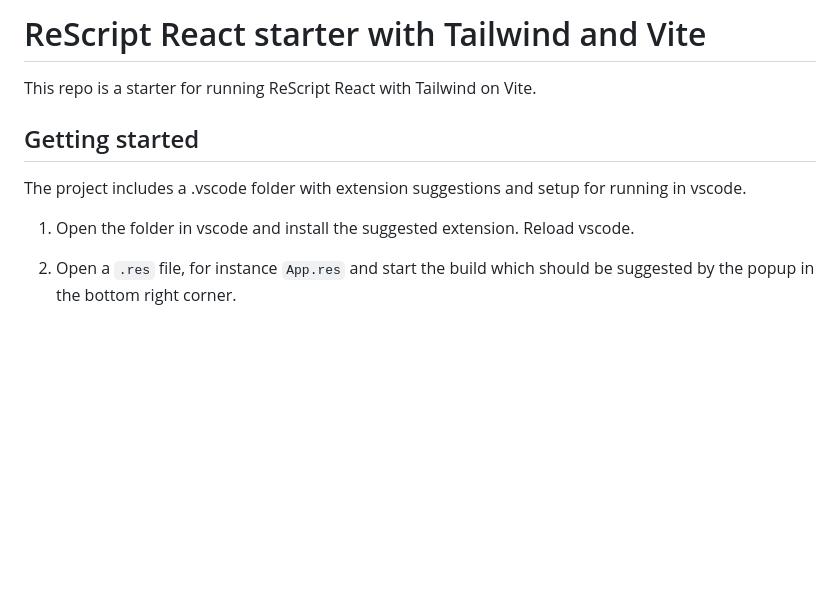
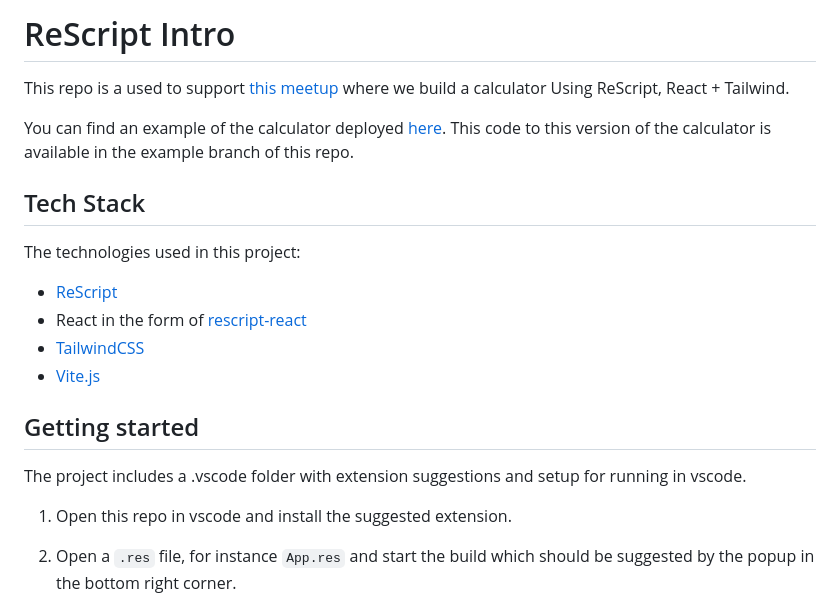
Before and after one commit to mellson/rescript-intro, a Markdown page: README.md, the part around the change printed below. Drawn GitHub-style; blank space fills up the shorter version.

Commit message:
Preparing workshop

```diff
--- a/README.md
+++ b/README.md
@@ -1,12 +1,23 @@
-# ReScript React starter with Tailwind and Vite
+# ReScript Intro
 
-This repo is a starter for running ReScript React with Tailwind on Vite.
+This repo is a used to support [this meetup](https://www.meetup.com/spiced-academy/events/279779940) where we build a calculator Using ReScript, React + Tailwind.
+
+You can find an example of the calculator deployed [here](https://rescript-calculator.netlify.app/). This code to this version of the calculator is available in the example branch of this repo.
+
+## Tech Stack
+
+The technologies used in this project:
+
+- [ReScript](https://rescript-lang.org/)
+- React in the form of [rescript-react](https://rescript-lang.org/docs/react/latest/introduction#sidebar)
+- [TailwindCSS](https://tailwindcss.com/)
+- [Vite.js](https://vitejs.dev/)
 
 ## Getting started
 
 The project includes a .vscode folder with extension suggestions and setup for running in vscode.
 
-1. Open the folder in vscode and install the suggested extension. Reload vscode.
+1. Open this repo in vscode and install the suggested extension.
 
 2. Open a `.res` file, for instance `App.res` and start the build which should be suggested by the popup in the bottom right corner.
 
```
Also changed, not shown: other parts of README.md (+6 -0 lines), src/media/calculator.png (added), 1 other file.
